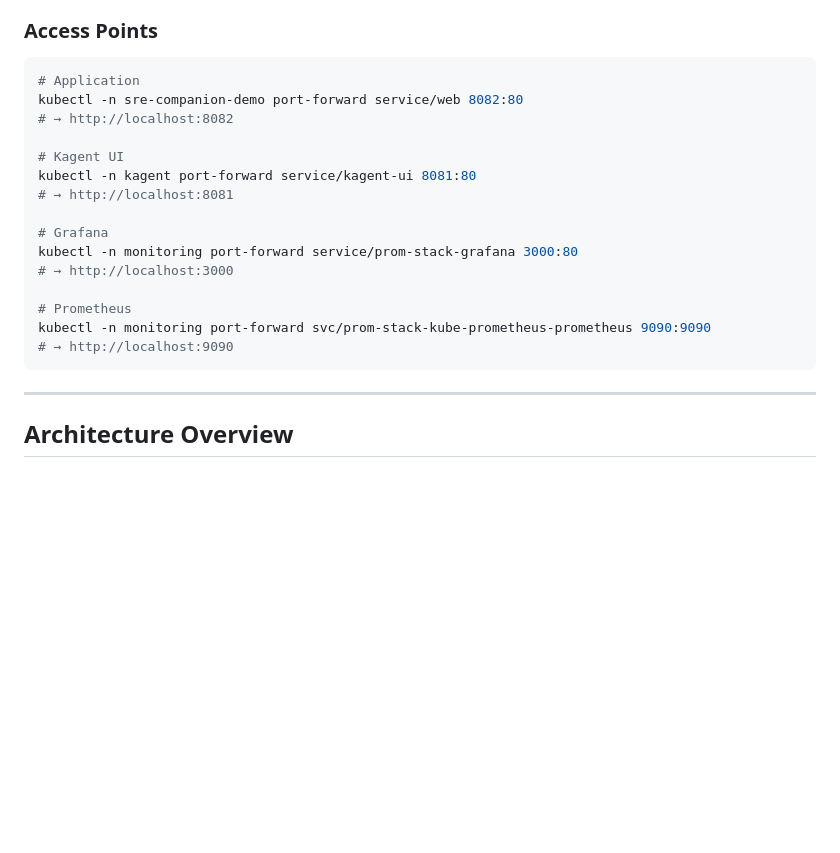
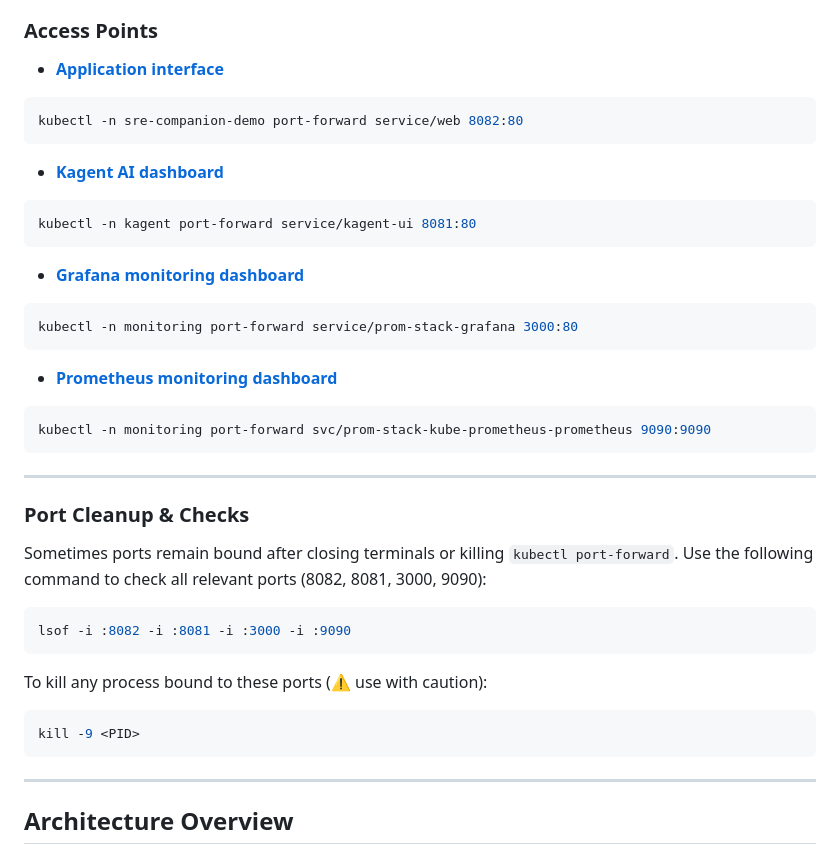
Before and after one commit to rsergio07/kagent-sre-companion, a Markdown page: README.md, the part around the change. GitHub-like rendering; blank space fills up the shorter version.

Commit message:
docs: update README with port cleanup and clickable access points

````diff
--- a/README.md
+++ b/README.md
@@ -64,22 +64,45 @@ This script provisions:
 
 ### Access Points
 
+* **[Application interface](http://localhost:8082)**
+
 ```bash
-# Application
 kubectl -n sre-companion-demo port-forward service/web 8082:80
-# → http://localhost:8082
+```
 
-# Kagent UI
+* **[Kagent AI dashboard](http://localhost:8081)**
+
+```bash
 kubectl -n kagent port-forward service/kagent-ui 8081:80
-# → http://localhost:8081
+```
 
-# Grafana
+* **[Grafana monitoring dashboard](http://localhost:3000)**
+
+```bash
 kubectl -n monitoring port-forward service/prom-stack-grafana 3000:80
-# → http://localhost:3000
+```
 
-# Prometheus
+* **[Prometheus monitoring dashboard](http://localhost:9090)**
+
+```bash
 kubectl -n monitoring port-forward svc/prom-stack-kube-prometheus-prometheus 9090:9090
-# → http://localhost:9090
+```
+
+---
+
+### Port Cleanup & Checks
+
+Sometimes ports remain bound after closing terminals or killing `kubectl port-forward`.
+Use the following command to check all relevant ports (8082, 8081, 3000, 9090):
+
+```bash
+lsof -i :8082 -i :8081 -i :3000 -i :9090
+```
+
+To kill any process bound to these ports (⚠️ use with caution):
+
+```bash
+kill -9 <PID>
 ```
 
 ---
````
